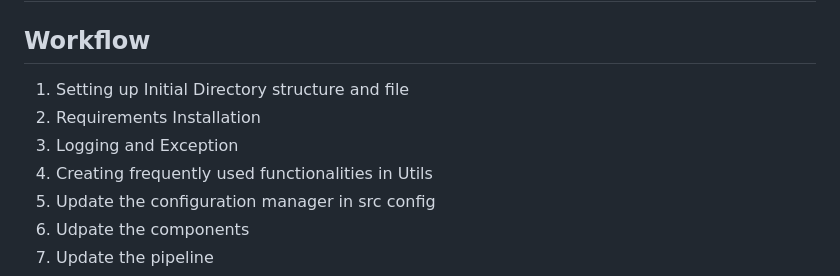
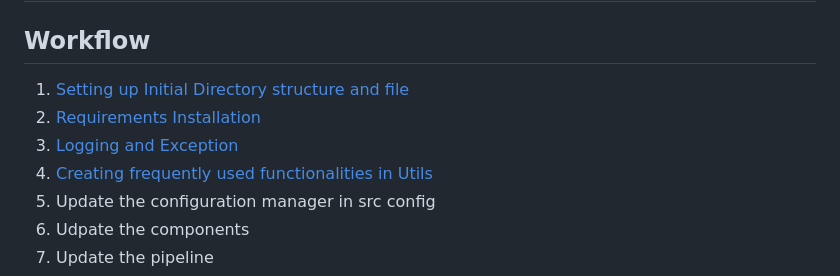
Before and after one commit to VivekaAryan/Cancer-classfiication-using-MLflow-and-DVC, a Markdown page: README.md, the part around the change. Drawn GitHub-style.

Commit message:
Added ToC to Readme.

```diff
--- a/README.md
+++ b/README.md
@@ -2,10 +2,10 @@
 
 ## Workflow
 
-1. Setting up Initial Directory structure and file
-2. Requirements Installation
-3. Logging and Exception
-4. Creating frequently used functionalities in Utils
+1. [Setting up Initial Directory structure and file](#1-setting-up-initial-directory-structure-and-file)
+2. [Requirements Installation](#2-requirements-installation)
+3. [Logging and Exception](#3-logging-and-exception)
+4. [Creating frequently used functionalities in Utils](#4-creating-frequently-used-functionalities-in-utils)
 5. Update the configuration manager in src config
 6. Udpate the components
 7. Update the pipeline
```
